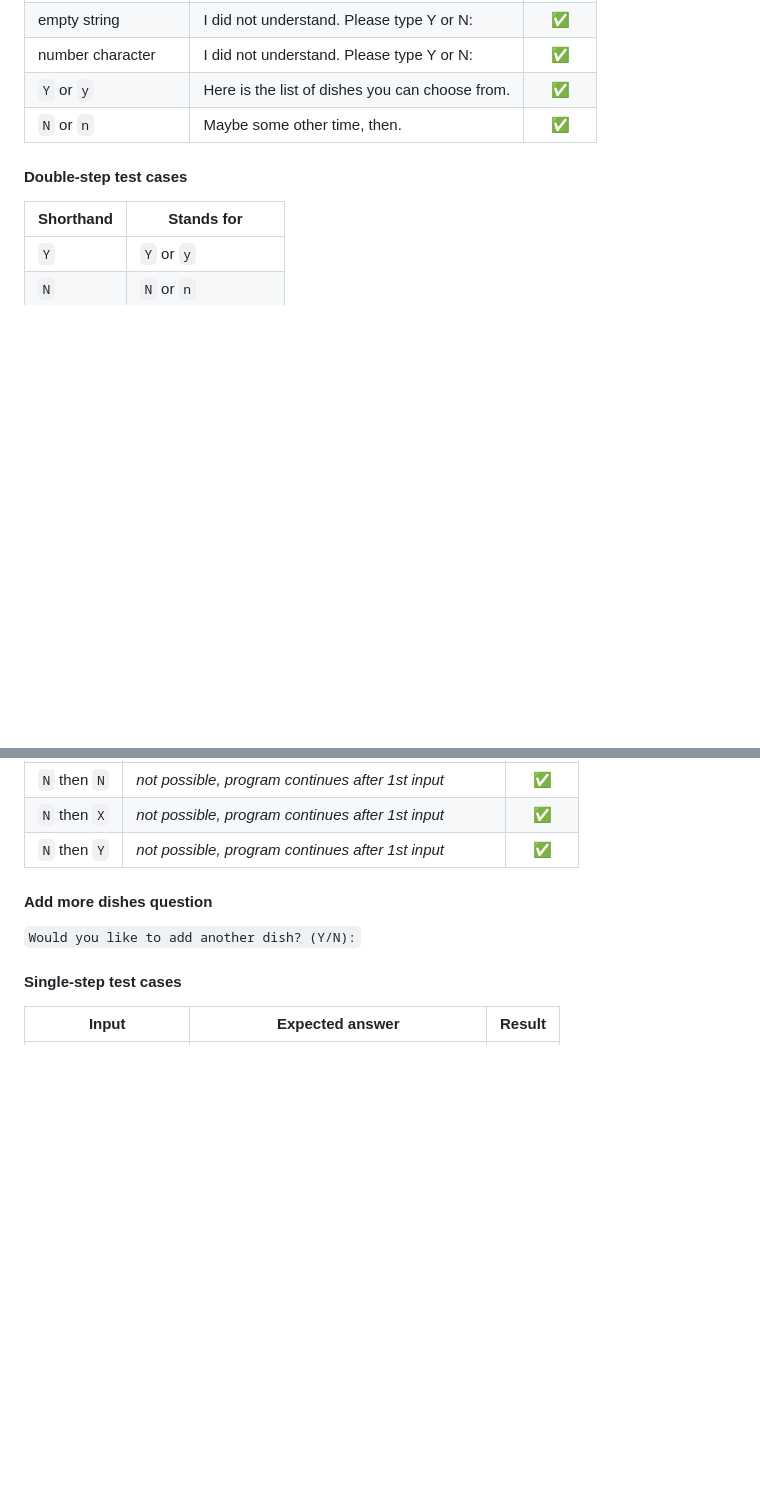
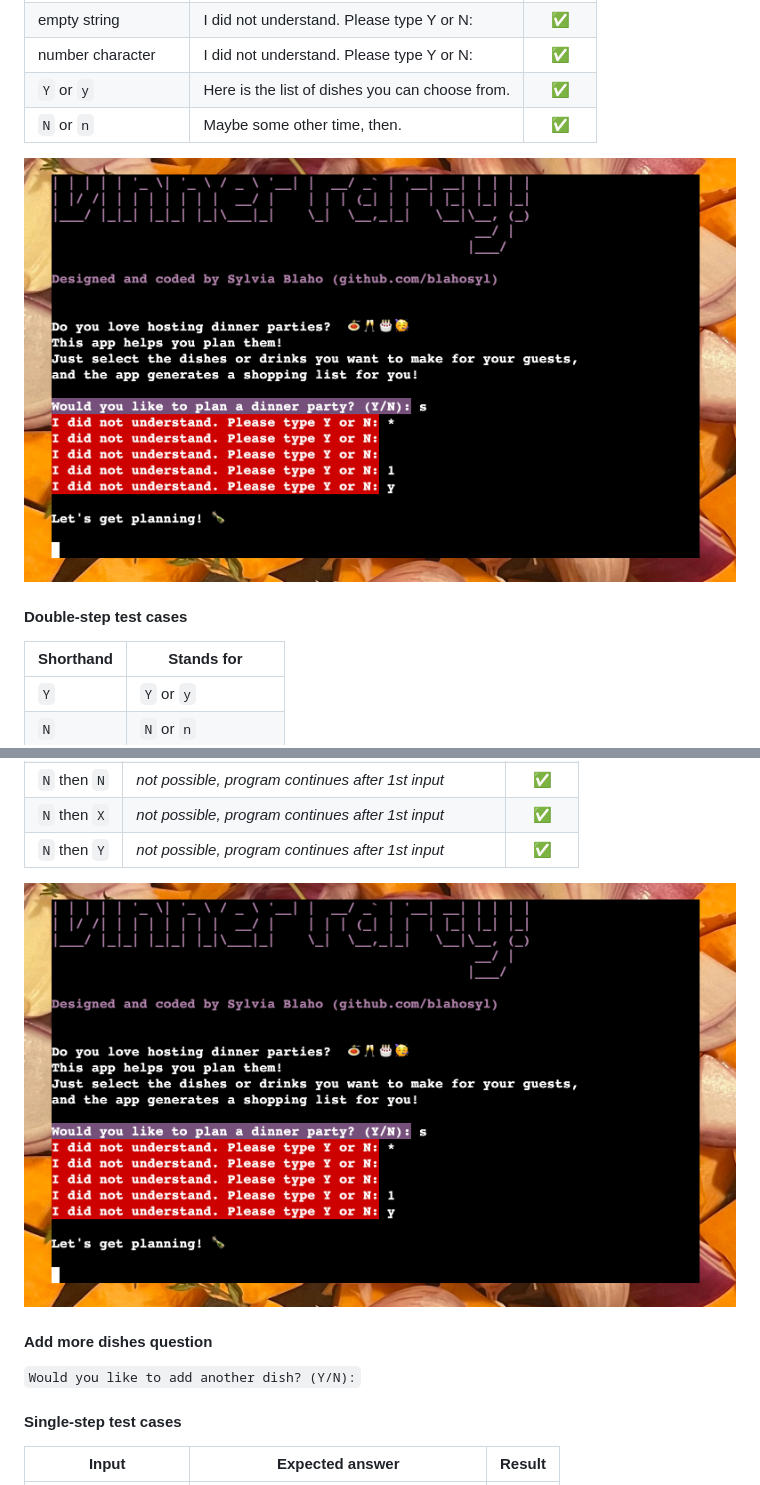
Before and after one commit to blahosyl/dinner-party, a Markdown page: testing.md, 2 parts joined by grey strips. Rendered like a GitHub page; pictures changed too: testing/validation-initial-yn-single-y.png (added); blank space fills up the shorter version.

Commit message:
add testing screenshots #28 #4

```diff
--- a/testing.md
+++ b/testing.md
@@ -38,6 +38,8 @@ This document describes the testing procedures for the [Dinner Party app](README
 |`Y` or `y`			|Here is the list of dishes you can choose from.|✅|
 |`N` or `n`			|Maybe some other time, then.|✅|
 
+![User input validation for the initial question](testing/validation-initial-yn-single-y.png)
+
 
 #### Double-step test cases
 
@@ -61,6 +63,9 @@ This document describes the testing procedures for the [Dinner Party app](README
 |`N` then `N`		|*not possible, program continues after 1st input*|✅|
 |`N` then `X`		|*not possible, program continues after 1st input*|✅|
 |`N` then `Y`		|*not possible, program continues after 1st input*|✅|
+
+![User input validation for "Would you like to add another dish?"](testing/validation-initial-yn-single-y.png)
+
 
 #### Add more dishes question
 
```
Also changed, not shown: other parts of testing.md (+2 -0 lines), testing/validation-another-dish-yn-x-n.png (added), testing/validation-another-dish-yn-x-y.png (added), testing/validation-dish-nr-double.png (added), testing/validation-dish-nr-single.png (added).
